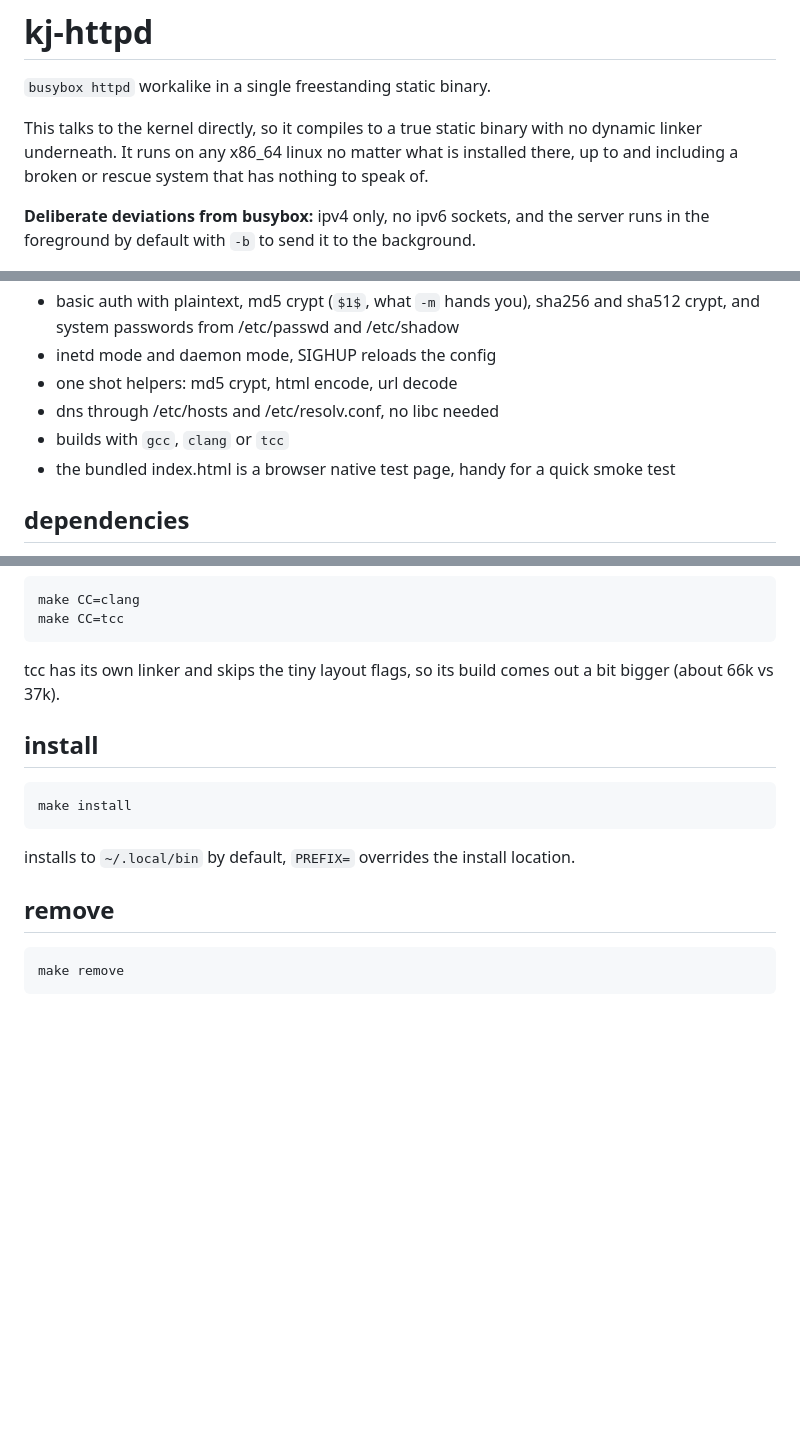
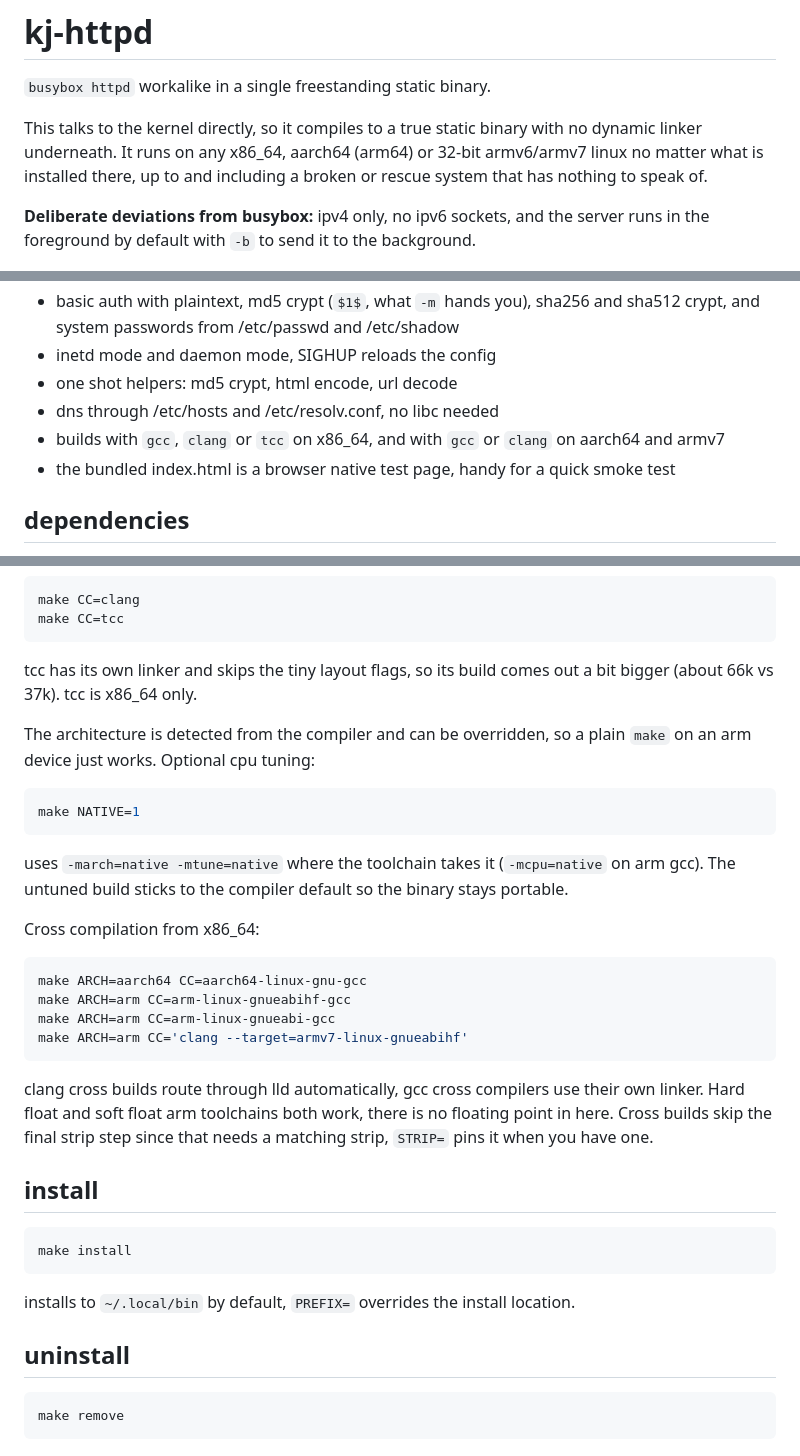
Before and after one commit to kj-sh604/kj-httpd, a Markdown page: README.md, 3 parts joined by grey strips. Drawn GitHub-style; blank space fills up the shorter version.

Commit message:
refactor: slop-update README given latest changes

````diff
--- a/README.md
+++ b/README.md
@@ -2,7 +2,7 @@
 
 `busybox httpd` workalike in a single freestanding static binary.
 
-This talks to the kernel directly, so it compiles to a true static binary with no dynamic linker underneath. It runs on any x86_64 linux no matter what is installed there, up to and including a broken or rescue system that has nothing to speak of.
+This talks to the kernel directly, so it compiles to a true static binary with no dynamic linker underneath. It runs on any x86_64, aarch64 (arm64) or 32-bit armv6/armv7 linux no matter what is installed there, up to and including a broken or rescue system that has nothing to speak of.
 
 **Deliberate deviations from busybox:** ipv4 only, no ipv6 sockets, and the server runs in the foreground by default with `-b` to send it to the background.
 
@@ -19,7 +19,7 @@ This talks to the kernel directly, so it compiles to a true static binary with n
 - inetd mode and daemon mode, SIGHUP reloads the config
 - one shot helpers: md5 crypt, html encode, url decode
 - dns through /etc/hosts and /etc/resolv.conf, no libc needed
-- builds with `gcc`, `clang` or `tcc`
+- builds with `gcc`, `clang` or `tcc` on x86_64, and with `gcc` or `clang` on aarch64 and armv7
 - the bundled index.html is a browser native test page, handy for a quick smoke test
 
 ## dependencies
@@ -43,7 +43,26 @@ make CC=clang
 make CC=tcc
 ```
 
-tcc has its own linker and skips the tiny layout flags, so its build comes out a bit bigger (about 66k vs 37k).
+tcc has its own linker and skips the tiny layout flags, so its build comes out a bit bigger (about 66k vs 37k). tcc is x86_64 only.
+
+The architecture is detected from the compiler and can be overridden, so a plain `make` on an arm device just works. Optional cpu tuning:
+
+```sh
+make NATIVE=1
+```
+
+uses `-march=native -mtune=native` where the toolchain takes it (`-mcpu=native` on arm gcc). The untuned build sticks to the compiler default so the binary stays portable.
+
+Cross compilation from x86_64:
+
+```sh
+make ARCH=aarch64 CC=aarch64-linux-gnu-gcc
+make ARCH=arm CC=arm-linux-gnueabihf-gcc
+make ARCH=arm CC=arm-linux-gnueabi-gcc
+make ARCH=arm CC='clang --target=armv7-linux-gnueabihf'
+```
+
+clang cross builds route through lld automatically, gcc cross compilers use their own linker. Hard float and soft float arm toolchains both work, there is no floating point in here. Cross builds skip the final strip step since that needs a matching strip, `STRIP=` pins it when you have one.
 
 ## install
 
@@ -53,7 +72,7 @@ make install
 
 installs to `~/.local/bin` by default, `PREFIX=` overrides the install location.
 
-## remove
+## uninstall
 
 ```sh
 make remove
````
